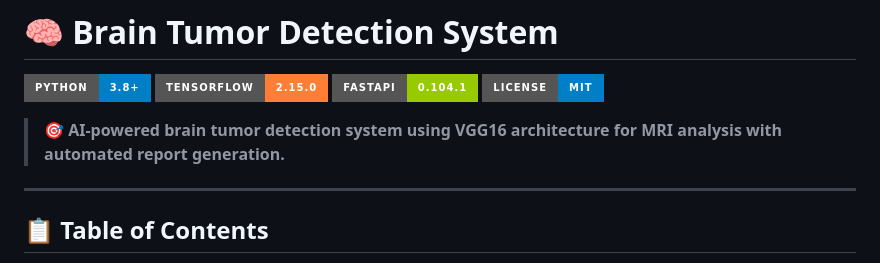
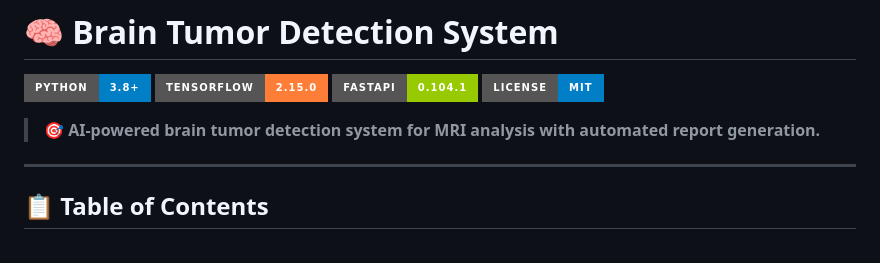
Before and after one commit to Rajsharma27/Brain-Tumor-Detection-System, a Markdown page: README.md, the part around the change. GitHub-like rendering; badges without logos.

```diff
--- a/README.md
+++ b/README.md
@@ -5,7 +5,7 @@
 [![FastAPI](https://img.shields.io/badge/FastAPI-0.104.1-green?style=for-the-badge&logo=fastapi&logoColor=white)](https://fastapi.tiangolo.com)
 [![License](https://img.shields.io/badge/License-MIT-blue?style=for-the-badge)](LICENSE)
 
-> 🎯 **AI-powered brain tumor detection system using VGG16 architecture for MRI analysis with automated report generation.**
+> 🎯 **AI-powered brain tumor detection system  for MRI analysis with automated report generation.**
 
 ---
 
```
